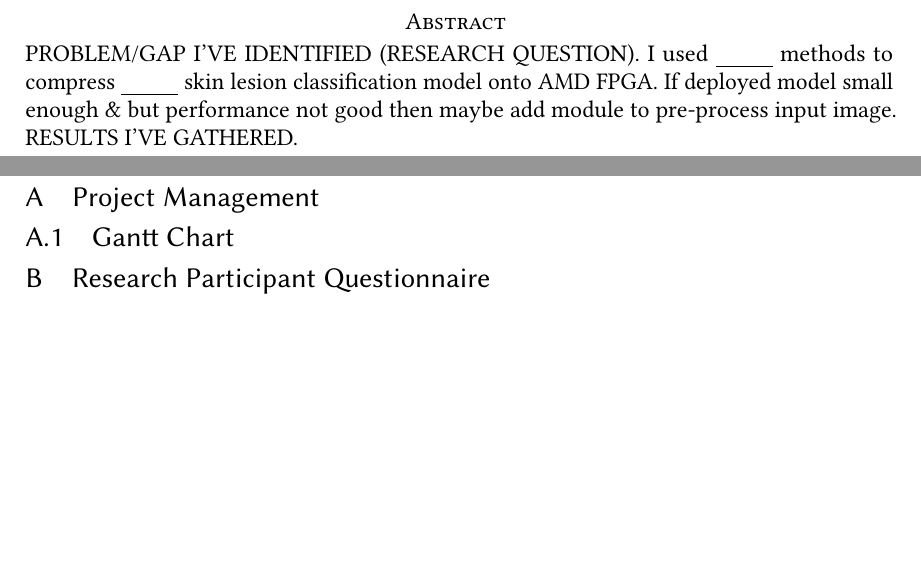
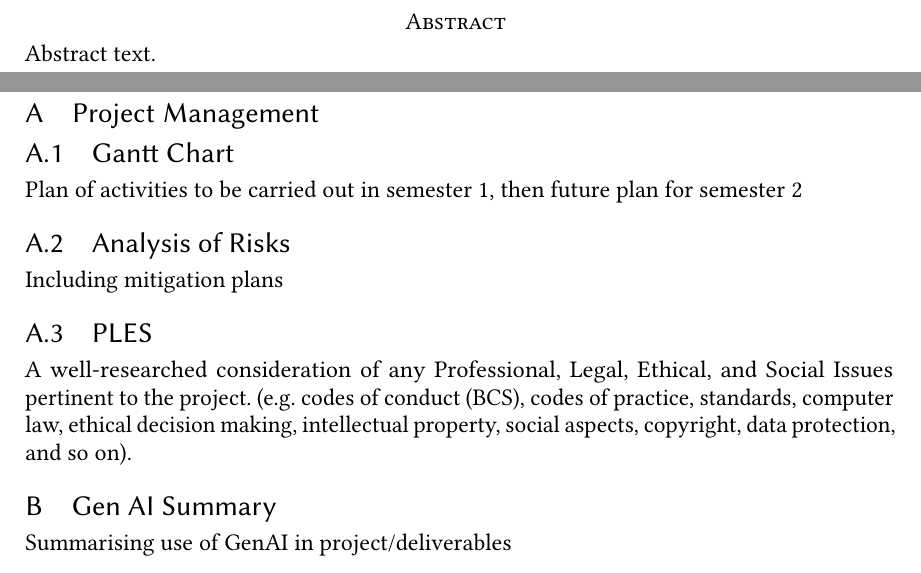
Before and after one commit to L3w1s6/skin-lesion-ml-to-fpga, a LaTeX thesis (Dissertation LaTeX/main.tex): two parts of pages 5 and 9 of 9, joined at a grey line, cut so that both start at the same text, the shorter picture padded with empty space. Compiled offline with pdfLaTeX.

Commit message:
added missing required sections

```diff
--- a/Dissertation LaTeX/main.tex
+++ b/Dissertation LaTeX/main.tex
@@ -41,7 +41,7 @@ Acknowledgements text.
 
 % Abstract
 \abstract{
-PROBLEM/GAP I'VE IDENTIFIED (RESEARCH QUESTION). I used \underline{\hspace{1cm}} methods to compress \underline{\hspace{1cm}} skin lesion classification model onto AMD FPGA. If deployed model small enough \& but performance not good then maybe add module to pre-process input image. RESULTS I'VE GATHERED.
+Abstract text.
 }
 
 \input{hwu_template/contents}
@@ -93,8 +96,19 @@ Inserting a dummy reference for the template \cite{turing_computing_2009}.
 \section{Project Management}
 
 \subsection{Gantt Chart}
+Plan of activities to be carried out in semester 1, then future plan for semester 2
 
-\section{Research Participant Questionnaire}
+\subsection{Analysis of Risks}
+Including mitigation plans
+
+\subsection{PLES}
+A well-researched consideration of any Professional, Legal, Ethical, and Social Issues
+pertinent to the project. (e.g. codes of conduct (BCS), codes of practice, standards,
+computer law, ethical decision making, intellectual property, social aspects, copyright,
+data protection, and so on).
+
+\section{Gen AI Summary}
+Summarising use of GenAI in project/deliverables
 
 % Rest of appendices...
 
```
Also changed, not shown: Dissertation LaTeX/main.tex (3 more changed lines).
